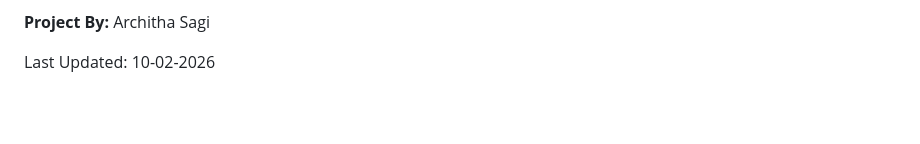
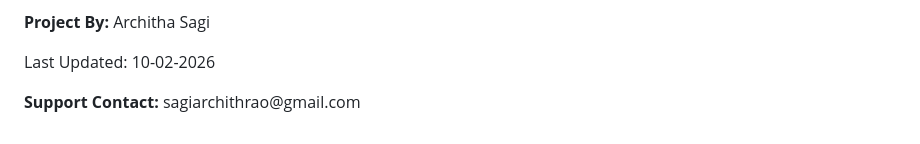
Before and after one commit to Sagi-Architha/House-Sale-Prediction, a Markdown page: README.md, the part around the change. Rendered like a GitHub page; blank space fills up the shorter version.

```diff
--- a/README.md
+++ b/README.md
@@ -160,6 +160,7 @@ from data preprocessing to real-world deployment.
 <footer>
     <p><strong>Project By:</strong> Architha Sagi</p>
     <p>Last Updated: 10-02-2026</p>
+    <p><b>Support Contact:</b> sagiarchithrao@gmail.com</p>
 </footer>
 
 </div>
```
